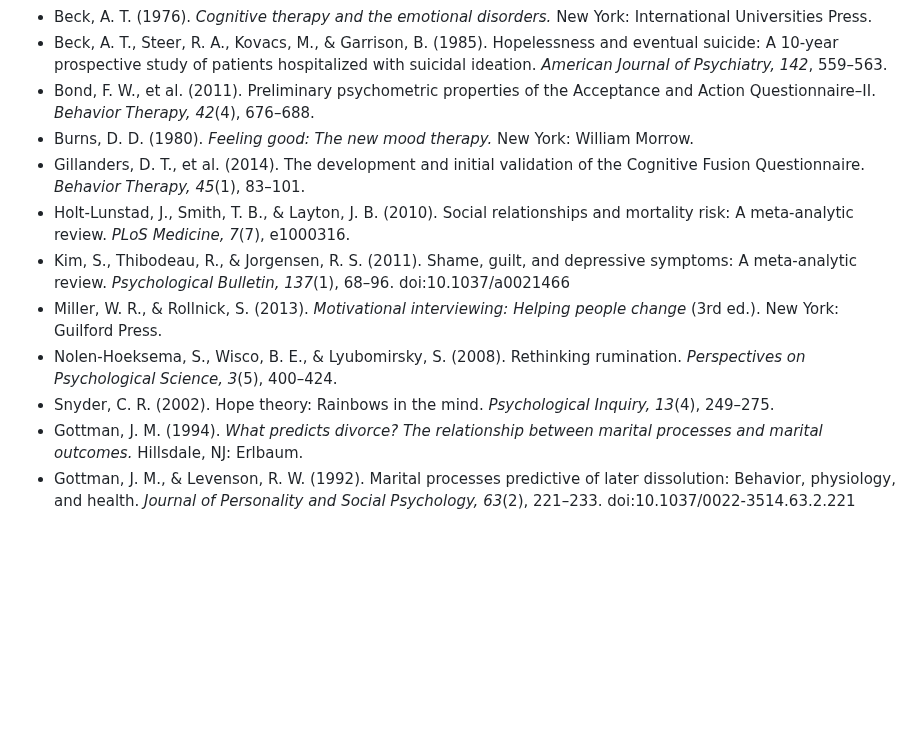
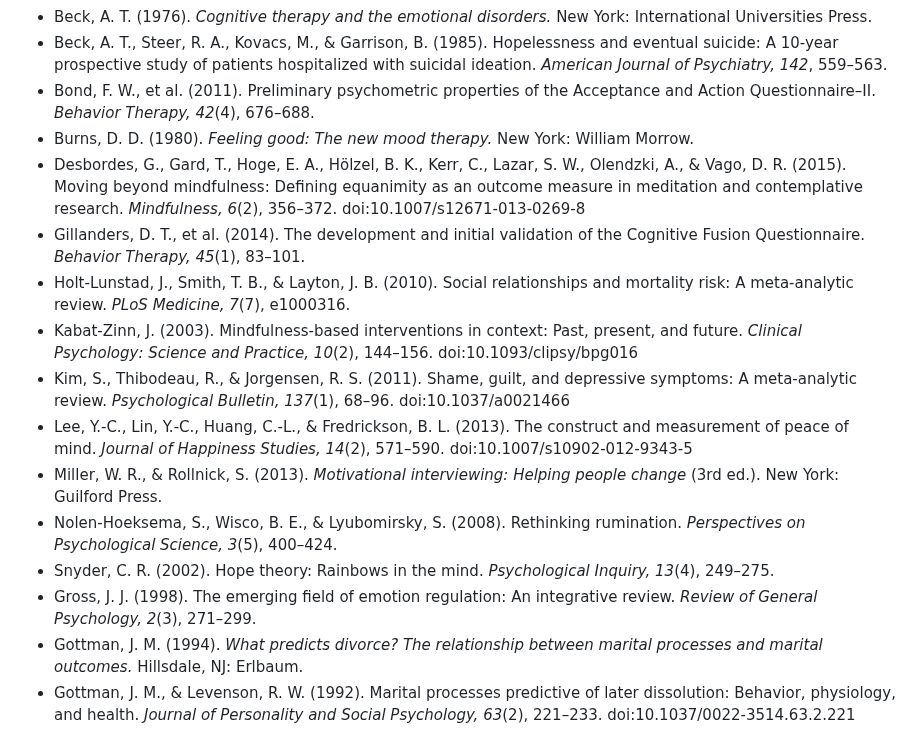
Before and after one commit to ryryespi/mindframe, a Markdown page: README.md, the part around one of its changes. GitHub-like rendering; blank space fills up the shorter version.

```diff
--- a/README.md
+++ b/README.md
@@ -208,12 +242,16 @@ MindFrame is a model built from design assumptions and informed by the research
 * Beck, A. T., Steer, R. A., Kovacs, M., & Garrison, B. (1985). Hopelessness and eventual suicide: A 10-year prospective study of patients hospitalized with suicidal ideation. *American Journal of Psychiatry, 142*, 559–563.
 * Bond, F. W., et al. (2011). Preliminary psychometric properties of the Acceptance and Action Questionnaire–II. *Behavior Therapy, 42*(4), 676–688.
 * Burns, D. D. (1980). *Feeling good: The new mood therapy.* New York: William Morrow.
+* Desbordes, G., Gard, T., Hoge, E. A., Hölzel, B. K., Kerr, C., Lazar, S. W., Olendzki, A., & Vago, D. R. (2015). Moving beyond mindfulness: Defining equanimity as an outcome measure in meditation and contemplative research. *Mindfulness, 6*(2), 356–372. doi:10.1007/s12671-013-0269-8
 * Gillanders, D. T., et al. (2014). The development and initial validation of the Cognitive Fusion Questionnaire. *Behavior Therapy, 45*(1), 83–101.
 * Holt-Lunstad, J., Smith, T. B., & Layton, J. B. (2010). Social relationships and mortality risk: A meta-analytic review. *PLoS Medicine, 7*(7), e1000316.
+* Kabat-Zinn, J. (2003). Mindfulness-based interventions in context: Past, present, and future. *Clinical Psychology: Science and Practice, 10*(2), 144–156. doi:10.1093/clipsy/bpg016
 * Kim, S., Thibodeau, R., & Jorgensen, R. S. (2011). Shame, guilt, and depressive symptoms: A meta-analytic review. *Psychological Bulletin, 137*(1), 68–96. doi:10.1037/a0021466
+* Lee, Y.-C., Lin, Y.-C., Huang, C.-L., & Fredrickson, B. L. (2013). The construct and measurement of peace of mind. *Journal of Happiness Studies, 14*(2), 571–590. doi:10.1007/s10902-012-9343-5
 * Miller, W. R., & Rollnick, S. (2013). *Motivational interviewing: Helping people change* (3rd ed.). New York: Guilford Press.
 * Nolen-Hoeksema, S., Wisco, B. E., & Lyubomirsky, S. (2008). Rethinking rumination. *Perspectives on Psychological Science, 3*(5), 400–424.
 * Snyder, C. R. (2002). Hope theory: Rainbows in the mind. *Psychological Inquiry, 13*(4), 249–275.
+* Gross, J. J. (1998). The emerging field of emotion regulation: An integrative review. *Review of General Psychology, 2*(3), 271–299.
 * Gottman, J. M. (1994). *What predicts divorce? The relationship between marital processes and marital outcomes.* Hillsdale, NJ: Erlbaum.
 * Gottman, J. M., & Levenson, R. W. (1992). Marital processes predictive of later dissolution: Behavior, physiology, and health. *Journal of Personality and Social Psychology, 63*(2), 221–233. doi:10.1037/0022-3514.63.2.221
 * Gottman, J. M., & Levenson, R. W. (2000). The timing of divorce: Predicting when a couple will divorce over a 14-year period. *Journal of Marriage and Family, 62*(3), 737–745.
```
Also changed, not shown: other parts of README.md (+45 -11 lines), screenshots/one-comfort.png, screenshots/one-reality.png, screenshots/one-story.png, screenshots/one.png, 15 other files.
